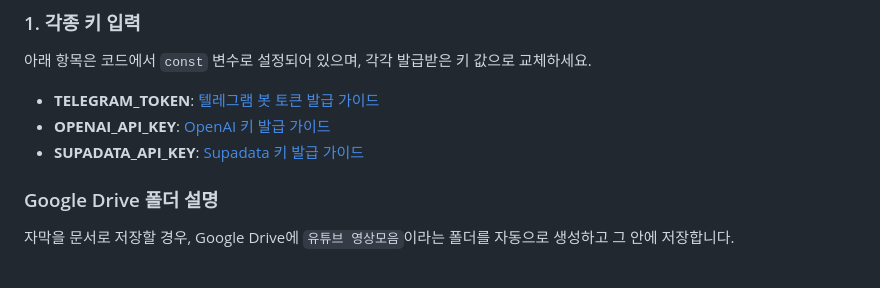
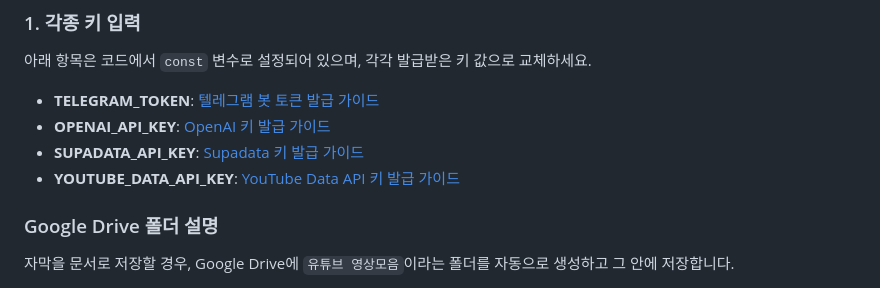
Before and after one commit to dabidstudio/google_ai_automation, a Markdown page: guides/10_유튜브_에이전트.md, the part around the change. Rendered like a GitHub page.

```diff
--- a/guides/10_유튜브_에이전트.md
+++ b/guides/10_유튜브_에이전트.md
@@ -31,6 +31,8 @@ GPT 스타일 가이드를 유지하며, 다음 사항을 포함했습니다:
 * **TELEGRAM\_TOKEN**: [텔레그램 봇 토큰 발급 가이드](https://github.com/dabidstudio/dabidstudio_guides/blob/main/get_telegram_token.md)
 * **OPENAI\_API\_KEY**: [OpenAI 키 발급 가이드](https://github.com/dabidstudio/dabidstudio_guides/blob/main/get-openai-api-key.md)
 * **SUPADATA\_API\_KEY**: [Supadata 키 발급 가이드](https://github.com/dabidstudio/dabidstudio_guides/blob/main/get_supadata_apikey.md)
+* **YOUTUBE\_DATA\_API\_KEY**: [YouTube Data API 키 발급 가이드](https://github.com/dabidstudio/dabidstudio_guides/blob/main/get-youtube-data-api.md)
+
 
 ### Google Drive 폴더 설명
 
```
